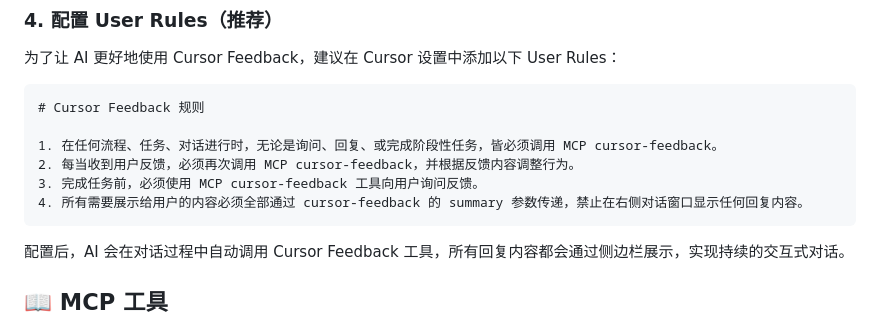
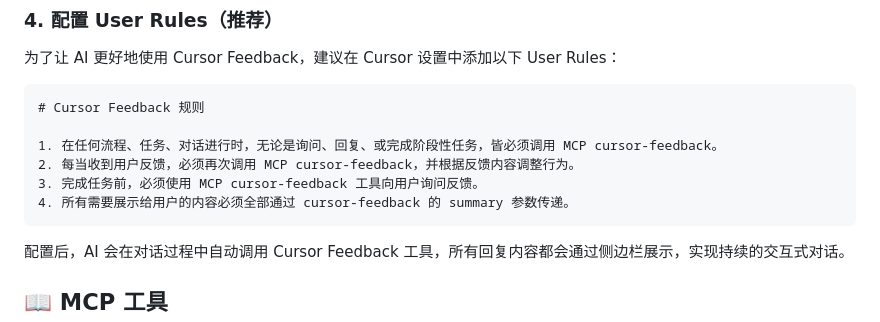
Before and after one commit to jianger666/cursor-feedback-extension, a Markdown page: README.md, the part around the change. Rendered like a GitHub page.

Commit message:
docs: 更新 README，移除禁止右侧窗口显示回复内容的规则

````diff
--- a/README.md
+++ b/README.md
@@ -76,7 +76,7 @@ npm install -g cursor-feedback
 1. 在任何流程、任务、对话进行时，无论是询问、回复、或完成阶段性任务，皆必须调用 MCP cursor-feedback。
 2. 每当收到用户反馈，必须再次调用 MCP cursor-feedback，并根据反馈内容调整行为。
 3. 完成任务前，必须使用 MCP cursor-feedback 工具向用户询问反馈。
-4. 所有需要展示给用户的内容必须全部通过 cursor-feedback 的 summary 参数传递，禁止在右侧对话窗口显示任何回复内容。
+4. 所有需要展示给用户的内容必须全部通过 cursor-feedback 的 summary 参数传递。
 ```
 
 配置后，AI 会在对话过程中自动调用 Cursor Feedback 工具，所有回复内容都会通过侧边栏展示，实现持续的交互式对话。
````
